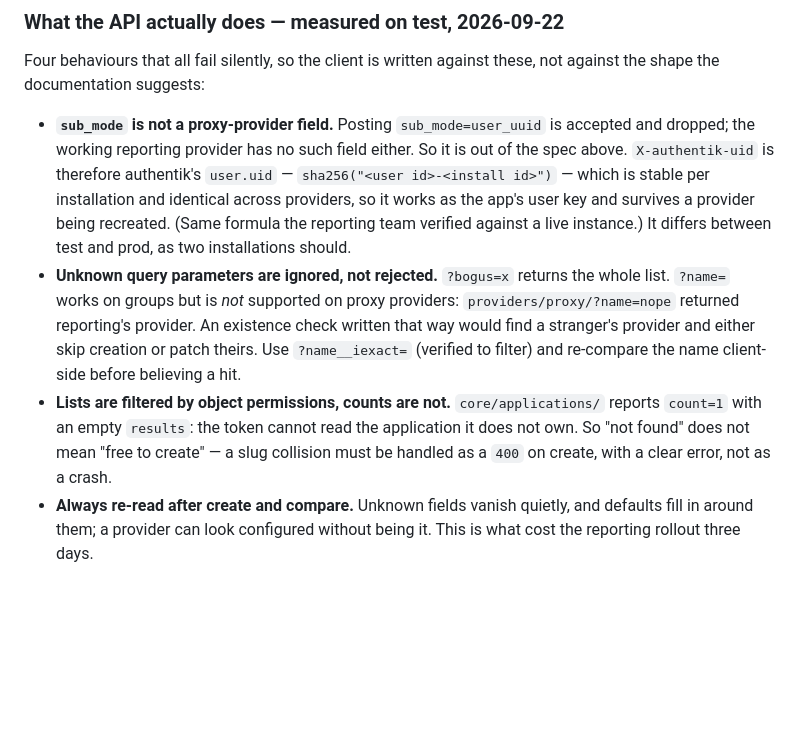
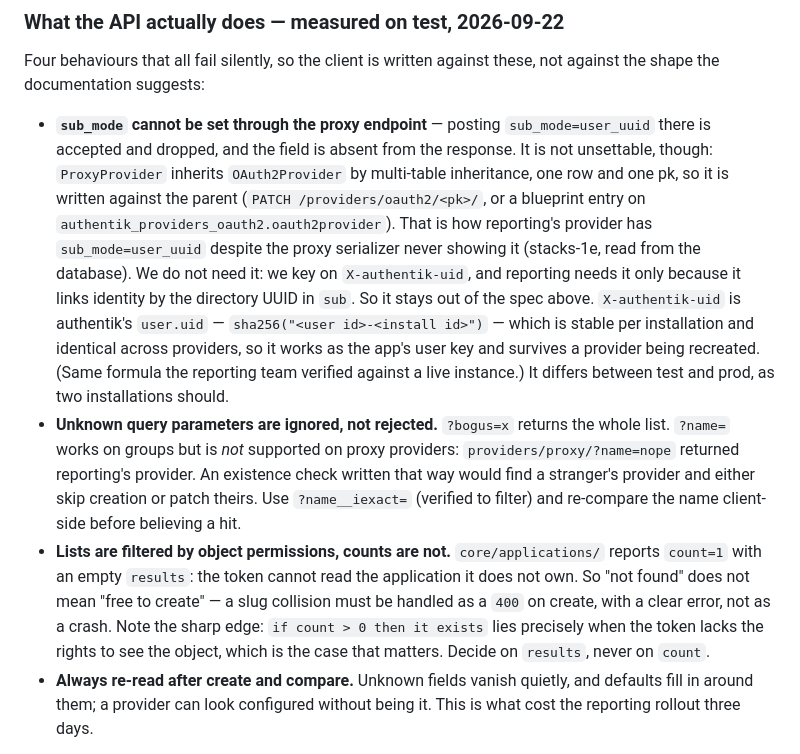
Before and after one commit to ismakov-dh/claude-vibe-deploy, a Markdown page: docs/plans/forward-auth.md, the part around the change. GitHub-like rendering; blank space fills up the shorter version.

Commit message:
Design: sub_mode is settable, just not through the proxy endpoint
Correction from stacks-1e, read from the database: reporting's provider does have
sub_mode=user_uuid. ProxyProvider inherits OAuth2Provider by multi-table
inheritance — one row, one pk — so the field is written against the parent
endpoint or blueprint model, which is why the proxy serializer never shows it.
Our conclusion is unchanged (we key on X-authentik-uid), but 'cannot be set' was
wrong and would have misled anyone reading this later.

Also sharpened the object-permission note: 'if count > 0 then it exists' lies
exactly when the token cannot see the object, so decide on results, never count.

Co-Authored-By: Claude Opus 5 (1M context) <noreply@anthropic.com>

```diff
--- a/docs/plans/forward-auth.md
+++ b/docs/plans/forward-auth.md
@@ -25,9 +25,15 @@ Idempotent: look up by name/slug, then create or patch. All five, in this order:
 Four behaviours that all fail silently, so the client is written against these, not
 against the shape the documentation suggests:
 
-- **`sub_mode` is not a proxy-provider field.** Posting `sub_mode=user_uuid` is accepted and
-  dropped; the working reporting provider has no such field either. So it is out of the spec
-  above. `X-authentik-uid` is therefore authentik's `user.uid` —
+- **`sub_mode` cannot be set through the proxy endpoint** — posting `sub_mode=user_uuid` there
+  is accepted and dropped, and the field is absent from the response. It is not unsettable,
+  though: `ProxyProvider` inherits `OAuth2Provider` by multi-table inheritance, one row and one
+  pk, so it is written against the parent (`PATCH /providers/oauth2/<pk>/`, or a blueprint entry
+  on `authentik_providers_oauth2.oauth2provider`). That is how reporting's provider has
+  `sub_mode=user_uuid` despite the proxy serializer never showing it (stacks-1e, read from the
+  database). We do not need it: we key on `X-authentik-uid`, and reporting needs it only because
+  it links identity by the directory UUID in `sub`. So it stays out of the spec above.
+  `X-authentik-uid` is authentik's `user.uid` —
   `sha256("<user id>-<install id>")` — which is stable per installation and identical across
   providers, so it works as the app's user key and survives a provider being recreated. (Same
   formula the reporting team verified against a live instance.) It differs between test and
@@ -40,7 +46,9 @@ against the shape the documentation suggests:
 - **Lists are filtered by object permissions, counts are not.** `core/applications/` reports
   `count=1` with an empty `results`: the token cannot read the application it does not own. So
   "not found" does not mean "free to create" — a slug collision must be handled as a `400` on
-  create, with a clear error, not as a crash.
+  create, with a clear error, not as a crash. Note the sharp edge: `if count > 0 then it exists`
+  lies precisely when the token lacks the rights to see the object, which is the case that
+  matters. Decide on `results`, never on `count`.
 - **Always re-read after create and compare.** Unknown fields vanish quietly, and defaults fill
   in around them; a provider can look configured without being it. This is what cost the
   reporting rollout three days.
```
